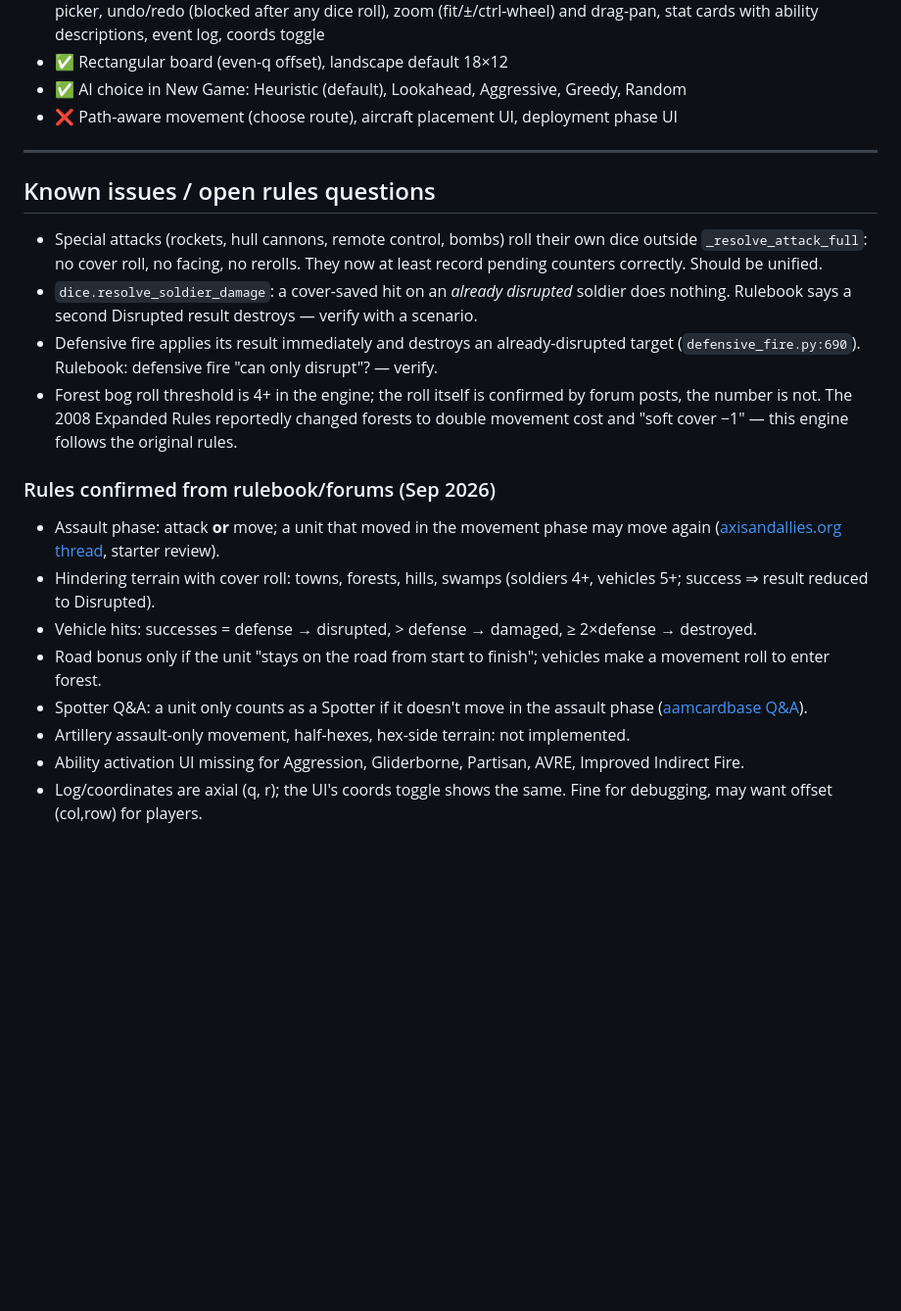
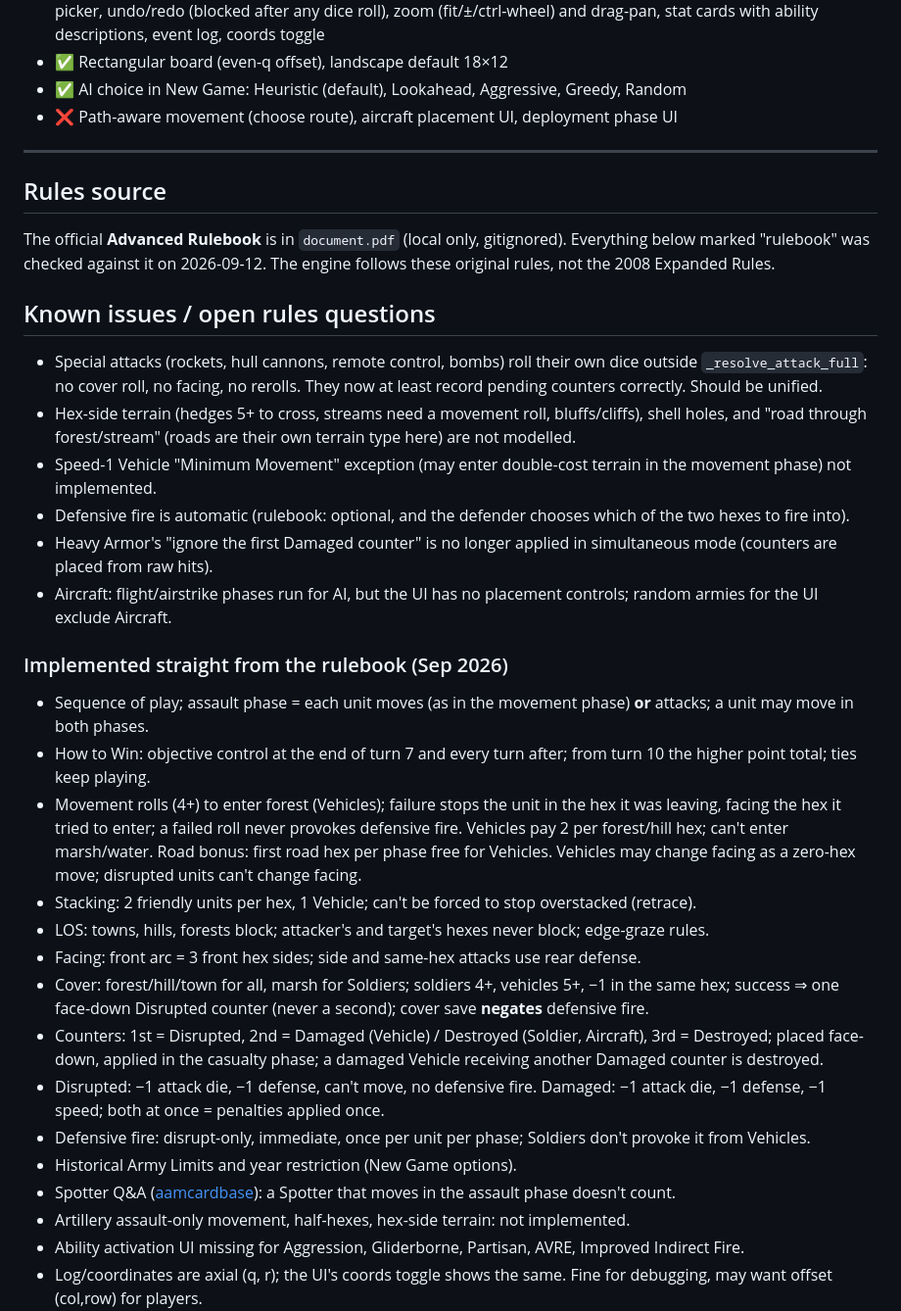
Before and after one commit to najusten/axis-allies-agent, a Markdown page: IMPLEMENTATION_STATUS.md, the part around the change. Shown at 98% size. GitHub-like rendering; blank space fills up the shorter version.

Commit message:
Status doc: rulebook-confirmed rules and remaining gaps
Co-Authored-By: Claude Opus 5 <noreply@anthropic.com>

```diff
--- a/IMPLEMENTATION_STATUS.md
+++ b/IMPLEMENTATION_STATUS.md
@@ -120,19 +120,31 @@ initiative_system = InitiativeSystem(ability_system, movement_system)
 
 ---
 
+## Rules source
+The official **Advanced Rulebook** is in `document.pdf` (local only, gitignored). Everything below marked "rulebook" was checked against it on 2026-09-12. The engine follows these original rules, not the 2008 Expanded Rules.
+
 ## Known issues / open rules questions
 
 - Special attacks (rockets, hull cannons, remote control, bombs) roll their own dice outside `_resolve_attack_full`: no cover roll, no facing, no rerolls. They now at least record pending counters correctly. Should be unified.
-- `dice.resolve_soldier_damage`: a cover-saved hit on an *already disrupted* soldier does nothing. Rulebook says a second Disrupted result destroys — verify with a scenario.
-- Defensive fire applies its result immediately and destroys an already-disrupted target (`defensive_fire.py:690`). Rulebook: defensive fire "can only disrupt"? — verify.
-- Forest bog roll threshold is 4+ in the engine; the roll itself is confirmed by forum posts, the number is not. The 2008 Expanded Rules reportedly changed forests to double movement cost and "soft cover −1" — this engine follows the original rules.
+- Hex-side terrain (hedges 5+ to cross, streams need a movement roll, bluffs/cliffs), shell holes, and "road through forest/stream" (roads are their own terrain type here) are not modelled.
+- Speed-1 Vehicle "Minimum Movement" exception (may enter double-cost terrain in the movement phase) not implemented.
+- Defensive fire is automatic (rulebook: optional, and the defender chooses which of the two hexes to fire into).
+- Heavy Armor's "ignore the first Damaged counter" is no longer applied in simultaneous mode (counters are placed from raw hits).
+- Aircraft: flight/airstrike phases run for AI, but the UI has no placement controls; random armies for the UI exclude Aircraft.
 
-### Rules confirmed from rulebook/forums (Sep 2026)
-- Assault phase: attack **or** move; a unit that moved in the movement phase may move again ([axisandallies.org thread](https://www.axisandallies.org/forums/topic/16481/question-from-a-new-player-re-aa-miniatures), starter review).
-- Hindering terrain with cover roll: towns, forests, hills, swamps (soldiers 4+, vehicles 5+; success ⇒ result reduced to Disrupted).
-- Vehicle hits: successes = defense → disrupted, > defense → damaged, ≥ 2×defense → destroyed.
-- Road bonus only if the unit "stays on the road from start to finish"; vehicles make a movement roll to enter forest.
-- Spotter Q&A: a unit only counts as a Spotter if it doesn't move in the assault phase ([aamcardbase Q&A](http://www.aamcardbase.com/special_abilities_aam.aspx)).
+### Implemented straight from the rulebook (Sep 2026)
+- Sequence of play; assault phase = each unit moves (as in the movement phase) **or** attacks; a unit may move in both phases.
+- How to Win: objective control at the end of turn 7 and every turn after; from turn 10 the higher point total; ties keep playing.
+- Movement rolls (4+) to enter forest (Vehicles); failure stops the unit in the hex it was leaving, facing the hex it tried to enter; a failed roll never provokes defensive fire. Vehicles pay 2 per forest/hill hex; can't enter marsh/water. Road bonus: first road hex per phase free for Vehicles. Vehicles may change facing as a zero-hex move; disrupted units can't change facing.
+- Stacking: 2 friendly units per hex, 1 Vehicle; can't be forced to stop overstacked (retrace).
+- LOS: towns, hills, forests block; attacker's and target's hexes never block; edge-graze rules.
+- Facing: front arc = 3 front hex sides; side and same-hex attacks use rear defense.
+- Cover: forest/hill/town for all, marsh for Soldiers; soldiers 4+, vehicles 5+, −1 in the same hex; success ⇒ one face-down Disrupted counter (never a second); cover save **negates** defensive fire.
+- Counters: 1st = Disrupted, 2nd = Damaged (Vehicle) / Destroyed (Soldier, Aircraft), 3rd = Destroyed; placed face-down, applied in the casualty phase; a damaged Vehicle receiving another Damaged counter is destroyed.
+- Disrupted: −1 attack die, −1 defense, can't move, no defensive fire. Damaged: −1 attack die, −1 defense, −1 speed; both at once = penalties applied once.
+- Defensive fire: disrupt-only, immediate, once per unit per phase; Soldiers don't provoke it from Vehicles.
+- Historical Army Limits and year restriction (New Game options).
+- Spotter Q&A ([aamcardbase](http://www.aamcardbase.com/special_abilities_aam.aspx)): a Spotter that moves in the assault phase doesn't count.
 - Artillery assault-only movement, half-hexes, hex-side terrain: not implemented.
 - Ability activation UI missing for Aggression, Gliderborne, Partisan, AVRE, Improved Indirect Fire.
 - Log/coordinates are axial (q, r); the UI's coords toggle shows the same. Fine for debugging, may want offset (col,row) for players.
```
